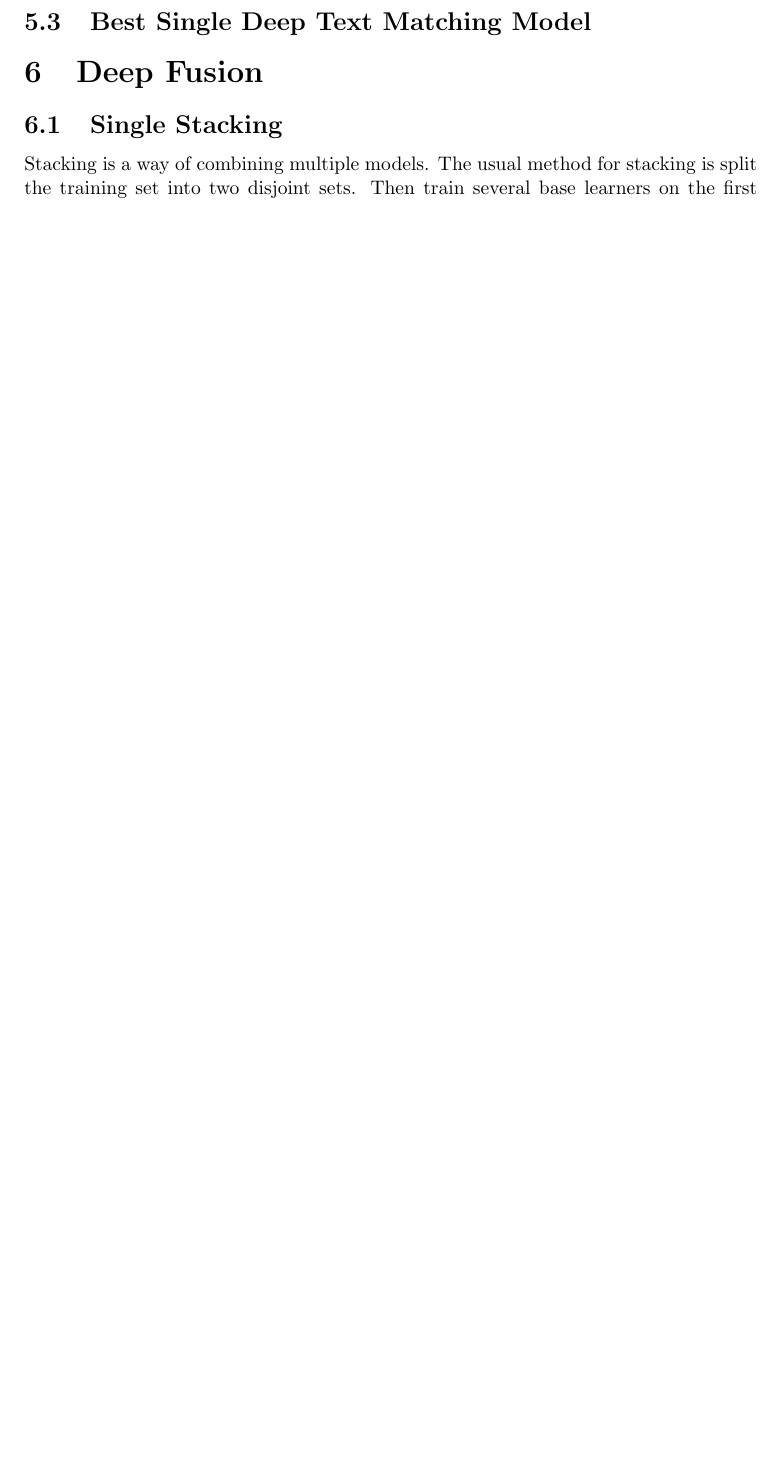
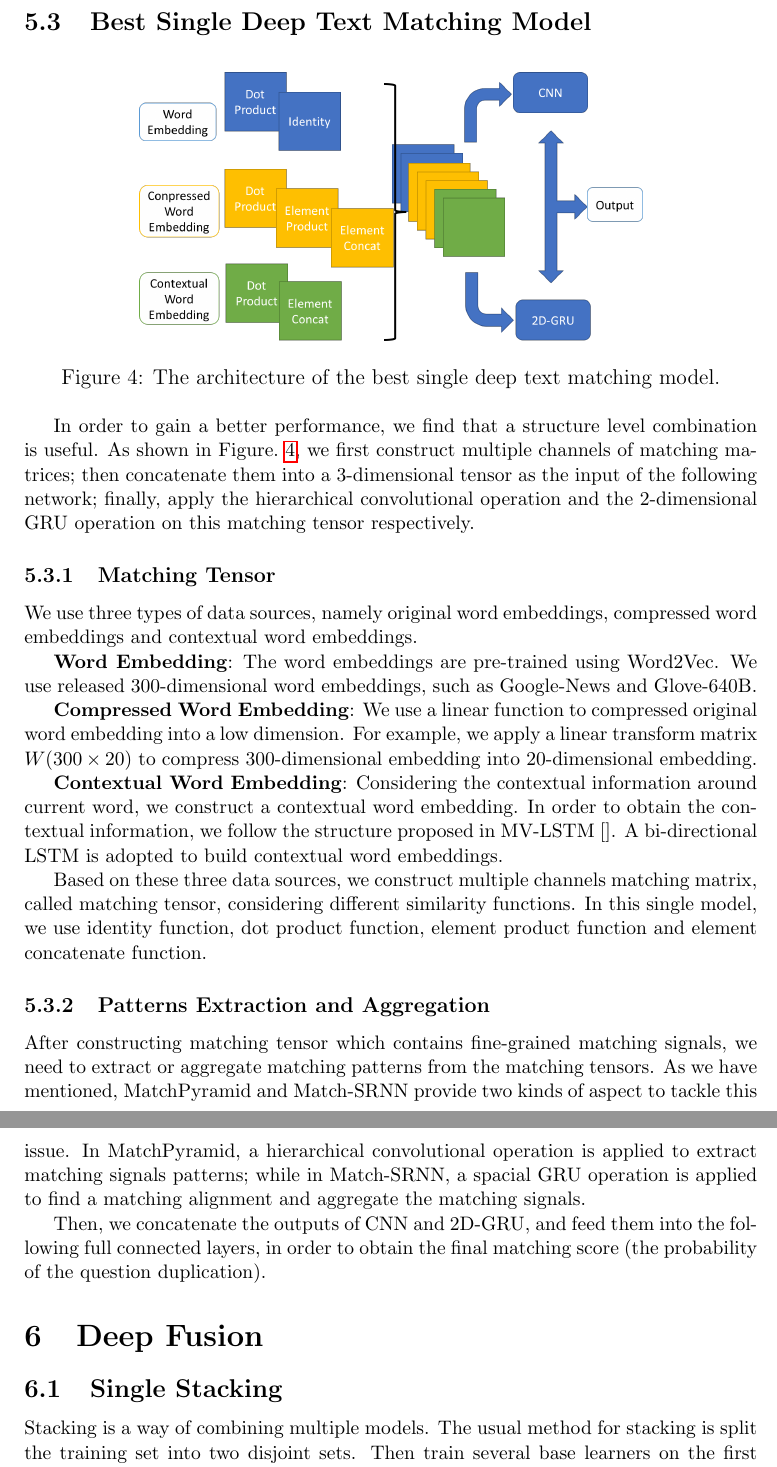
Before and after one commit to HouJP/kaggle-quora-question-pairs, a LaTeX document (doc/kaggle-quora-question-pairs.tex): part of page 6 of 12 before the commit and two parts of pages 6 and 7 of 13 after it, the two joined at a grey line, cut so that both start at the same text, the shorter picture padded with empty space. Compiled offline with pdfLaTeX.

Commit message:
add section of deep model

```diff
--- a/doc/kaggle-quora-question-pairs.tex
+++ b/doc/kaggle-quora-question-pairs.tex
@@ -175,6 +175,28 @@ where $M$ denotes the interaction matrix between $x$ and $y$, $R^m$ denotes the
 The model MatchPyramid~\cite{} and Match-SRNN~\cite{} belong to this category. In this competition, we define a much complex $M$ to construct a interaction tensor (not matrix because it is 3-dimension) and then apply 2D-GRU, which first be introduced in Match-SRNN.
 
 \subsection{Best Single Deep Text Matching Model}
+\begin{figure}[ht]
+  \centering
+  \includegraphics[width=0.6\textwidth]{../img/single-deepmodel.png}
+  \caption{The architecture of the best single deep text matching model.} \label{Fig.best_single}
+\end{figure}
+In order to gain a better performance, we find that a structure level combination is useful. As shown in Figure.~\ref{Fig.best_single}, we first construct multiple channels of matching matrices; then concatenate them into a 3-dimensional tensor as the input of the following network; finally, apply the hierarchical convolutional operation and the 2-dimensional GRU operation on this matching tensor respectively.
+
+\subsubsection{Matching Tensor}
+We use three types of data sources, namely original word embeddings, compressed word embeddings and contextual word embeddings.
+
+\textbf{Word Embedding}: The word embeddings are pre-trained using Word2Vec. We use released 300-dimensional word embeddings, such as Google-News and Glove-640B.
+
+\textbf{Compressed Word Embedding}: We use a linear function to compressed original word embedding into a low dimension. For example, we apply a linear transform matrix $ W (300 \times 20) $ to  compress 300-dimensional embedding into 20-dimensional embedding.
+
+\textbf{Contextual Word Embedding}: Considering the contextual information around current word, we construct a contextual word embedding. In order to obtain the contextual information, we follow the structure proposed in MV-LSTM~\cite{}. A bi-directional LSTM is adopted to build contextual word embeddings.
+
+Based on these three data sources, we construct multiple channels matching matrix, called matching tensor, considering different similarity functions. In this single model, we use identity function, dot product function, element product function and element concatenate function.
+
+\subsubsection{Patterns Extraction and Aggregation}
+After constructing matching tensor which contains fine-grained matching signals, we need to extract or aggregate matching patterns from the matching tensors. As we have mentioned, MatchPyramid and Match-SRNN provide two kinds of aspect to tackle this issue. In MatchPyramid,  a hierarchical convolutional operation is applied to extract matching signals patterns; while in Match-SRNN, a spacial GRU operation is applied to find a matching alignment and aggregate the matching signals.
+
+Then, we concatenate the outputs of CNN and 2D-GRU, and feed them into the following full connected layers, in order to obtain the final matching score (the probability of the question duplication).
 
 \section{Deep Fusion}
 
```
Also changed, not shown: img/single-deepmodel.png (added).
